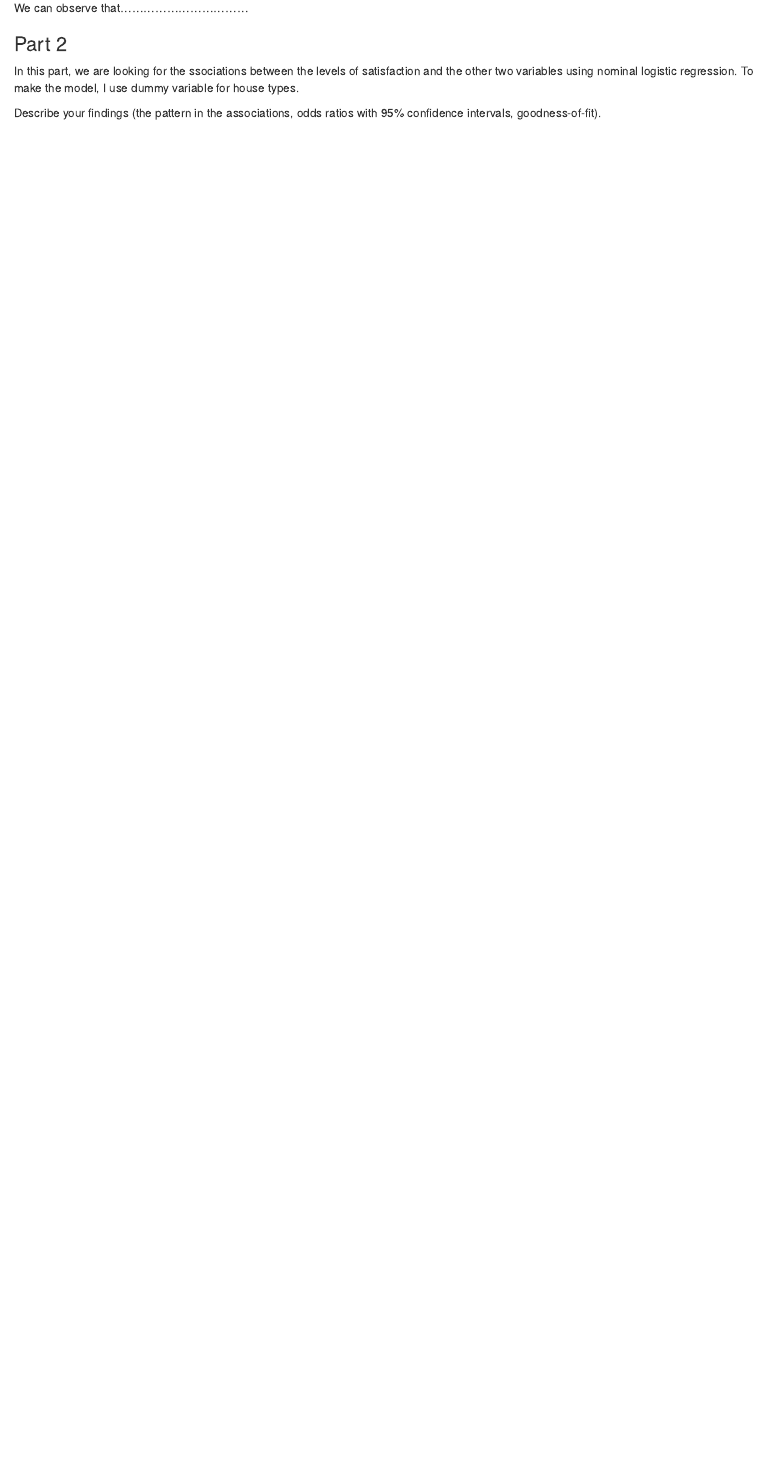
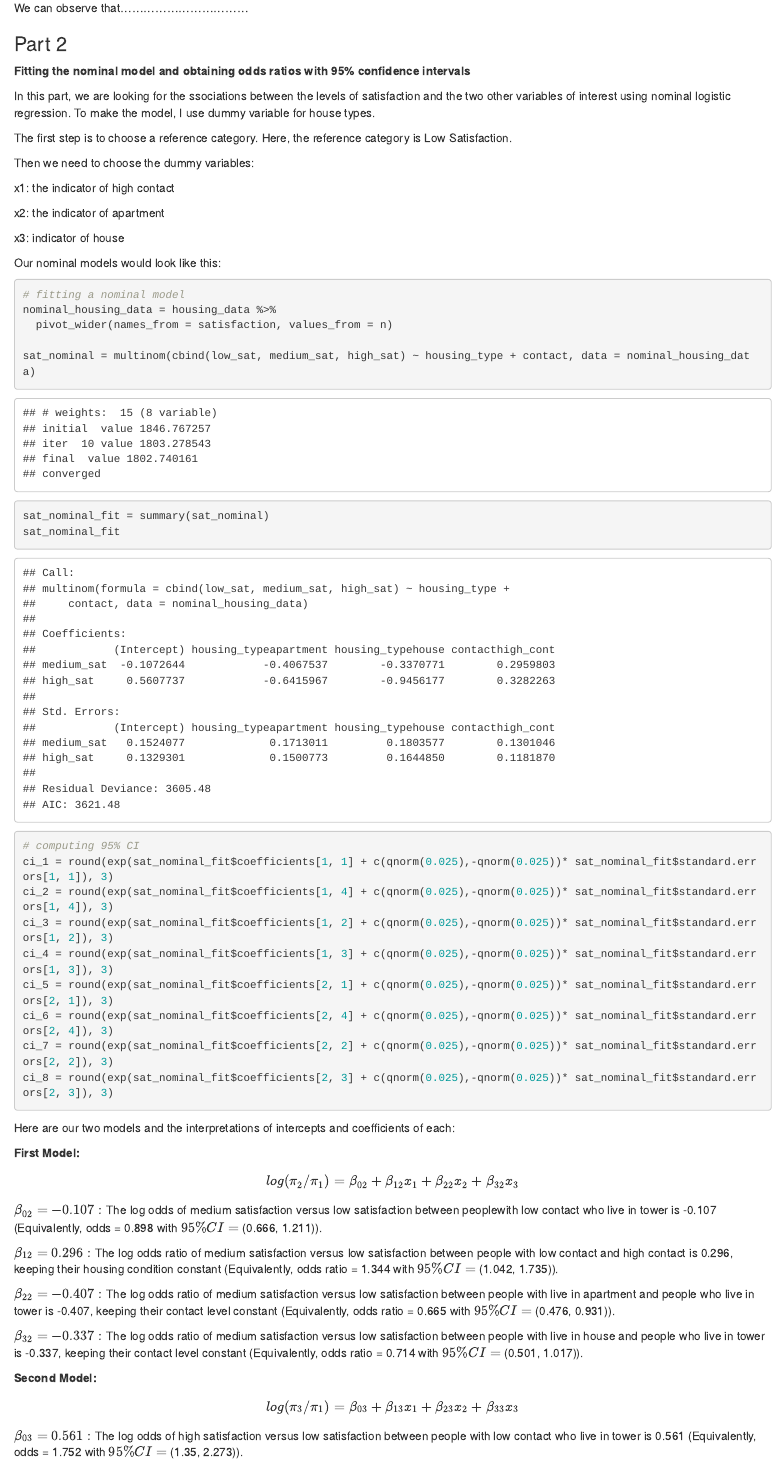
Before and after one commit to Akbarnejadhn/polytomous_responses, an R Markdown document (polytomous_responses.Rmd): the page in a window 1100 px wide, from 1870 px down. The pictures show the output file polytomous_responses.html that the author committed with the source, opened offline.

````diff
--- a/polytomous_responses.Rmd
+++ b/polytomous_responses.Rmd
@@ -105,10 +106,61 @@
 
 ### Part 2
 
-In this part, we are looking for the ssociations between the levels of satisfaction and the other two variables using nominal logistic regression. To make the model, I use dummy variable for house types.
+**Fitting the nominal model and obtaining odds ratios with 95% confidence intervals**
 
-```{r}
+In this part, we are looking for the ssociations between the levels of satisfaction and the two other variables of interest using nominal logistic regression. To make the model, I use dummy variable for house types.
 
+The first step is to choose a reference category. Here, the reference category is Low Satisfaction.
+
+Then we need to choose the dummy variables:
+
+x1: the indicator of high contact
+
+x2: the indicator of apartment
+
+x3: indicator of house
+
+Our nominal models would look like this:
+
+```{r nominal}
+
+# fitting a nominal model
+nominal_housing_data = housing_data %>%
+  pivot_wider(names_from = satisfaction, values_from = n)
+
+sat_nominal = multinom(cbind(low_sat, medium_sat, high_sat) ~ housing_type + contact, data = nominal_housing_data)
+sat_nominal_fit = summary(sat_nominal)
+sat_nominal_fit
 ```
 
-Describe your findings (the pattern in the associations, odds ratios with 95% confidence intervals, goodness-of-fit).
+```{r ci}
+
+# computing 95% CI
+ci_1 = round(exp(sat_nominal_fit$coefficients[1, 1] + c(qnorm(0.025),-qnorm(0.025))* sat_nominal_fit$standard.errors[1, 1]), 3)
+ci_2 = round(exp(sat_nominal_fit$coefficients[1, 4] + c(qnorm(0.025),-qnorm(0.025))* sat_nominal_fit$standard.errors[1, 4]), 3)
+ci_3 = round(exp(sat_nominal_fit$coefficients[1, 2] + c(qnorm(0.025),-qnorm(0.025))* sat_nominal_fit$standard.errors[1, 2]), 3)
+ci_4 = round(exp(sat_nominal_fit$coefficients[1, 3] + c(qnorm(0.025),-qnorm(0.025))* sat_nominal_fit$standard.errors[1, 3]), 3)
+ci_5 = round(exp(sat_nominal_fit$coefficients[2, 1] + c(qnorm(0.025),-qnorm(0.025))* sat_nominal_fit$standard.errors[2, 1]), 3)
+ci_6 = round(exp(sat_nominal_fit$coefficients[2, 4] + c(qnorm(0.025),-qnorm(0.025))* sat_nominal_fit$standard.errors[2, 4]), 3)
+ci_7 = round(exp(sat_nominal_fit$coefficients[2, 2] + c(qnorm(0.025),-qnorm(0.025))* sat_nominal_fit$standard.errors[2, 2]), 3)
+ci_8 = round(exp(sat_nominal_fit$coefficients[2, 3] + c(qnorm(0.025),-qnorm(0.025))* sat_nominal_fit$standard.errors[2, 3]), 3)
+```
+
+
+Here are our two models and the interpretations of intercepts and coefficients of each:
+
+**First Model:**
+$$log(\pi_2/\pi_1) = \beta_{02} + \beta_{12}x_1+\beta_{22}x_2+\beta_{32}x_3$$
+
+$\beta_{02} = -0.107:$ The log odds of medium satisfaction versus low satisfaction between peoplewith low contact who live in tower is `r round(sat_nominal_fit$coefficients[1, 1], 3)` (Equivalently, odds = 0.898 with $95\% CI =$ (`r ci_1`)).
+
+$\beta_{12} = 0.296:$ The log odds ratio of medium satisfaction versus low satisfaction between people with low contact and high contact is `r round(sat_nominal_fit$coefficients[1, 4], 3)`, keeping their housing condition constant (Equivalently, odds ratio = 1.344 with $95\% CI =$ (`r ci_2`)).
+
+$\beta_{22} = -0.407:$ The log odds ratio of medium satisfaction versus low satisfaction between people with live in apartment and people who live in tower is `r round(sat_nominal_fit$coefficients[1, 2], 3)`, keeping their contact level constant (Equivalently, odds ratio = 0.665 with $95\% CI =$ (`r ci_3`)).
+
+$\beta_{32} = -0.337:$ The log odds ratio of medium satisfaction versus low satisfaction between people with live in house and people who live in tower is `r round(sat_nominal_fit$coefficients[1, 3], 3)`, keeping their contact level constant (Equivalently, odds ratio = 0.714 with $95\% CI =$ (`r ci_4`)).
+
+**Second Model:**
+$$log(\pi_3/\pi_1) = \beta_{03} + \beta_{13}x_1+\beta_{23}x_2+\beta_{33}x_3$$
+
+$\beta_{03} = 0.561:$ The log odds of high satisfaction versus low satisfaction between people with low contact who live in tower is `r round(sat_nominal_fit$coefficients[2, 1], 3)` (Equivalently, odds = 1.752 with $95\% CI =$ (`r ci_5`)).
````
Also changed, not shown: polytomous_responses.html, polytomous_responses.Rmd (25 more changed lines).
